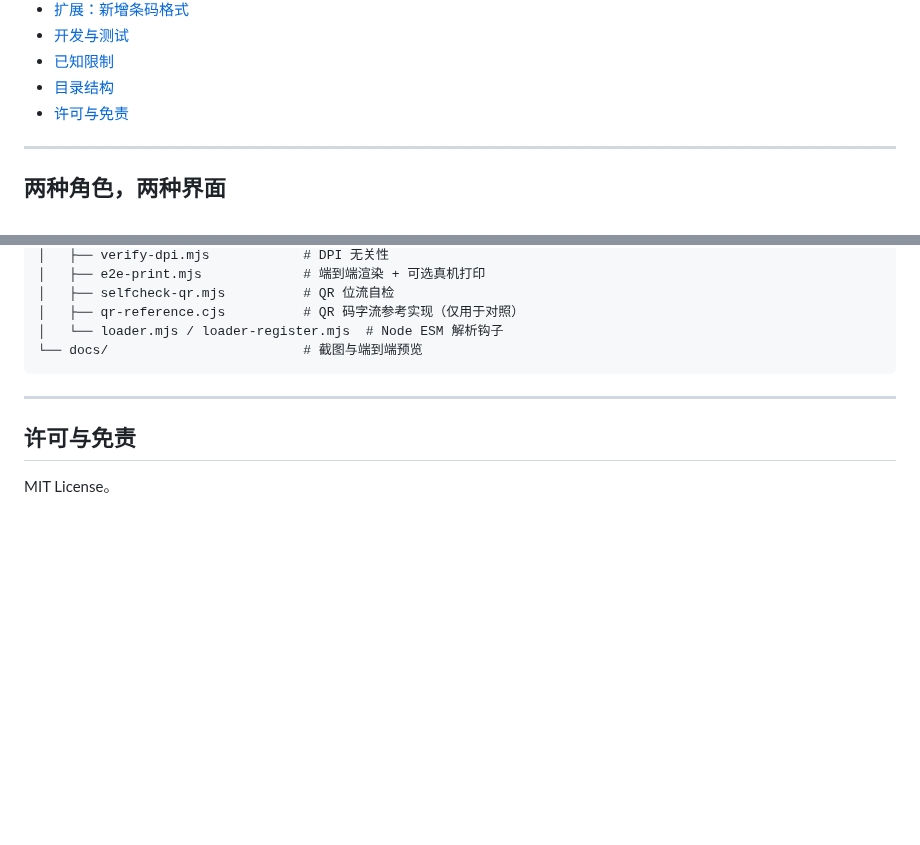
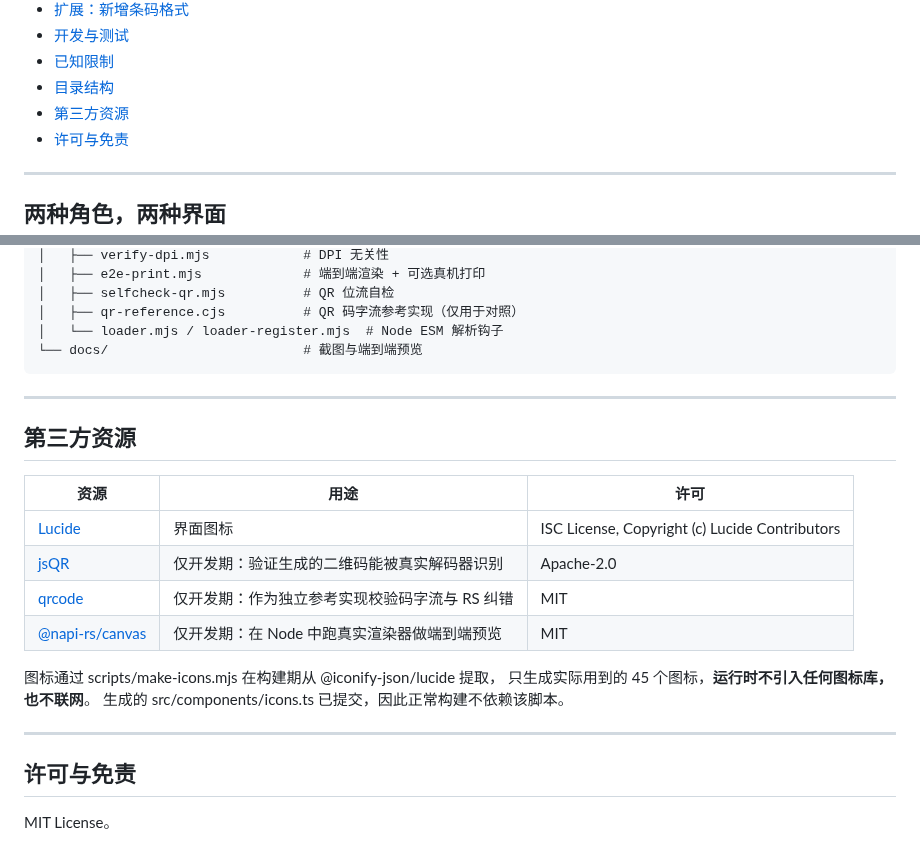
Before and after one commit to xiaochengzina/LabelDesk, a Markdown page: README.md, 2 parts joined by grey strips. Rendered like a GitHub page; blank space fills up the shorter version.

```diff
--- a/README.md
+++ b/README.md
@@ -44,6 +44,7 @@
 - [开发与测试](#开发与测试)
 - [已知限制](#已知限制)
 - [目录结构](#目录结构)
+- [第三方资源](#第三方资源)
 - [许可与免责](#许可与免责)
 
 ---
@@ -625,6 +631,21 @@ LabelDesk/
 
 ---
 
+## 第三方资源
+
+| 资源 | 用途 | 许可 |
+| --- | --- | --- |
+| [Lucide](https://lucide.dev) | 界面图标 | ISC License, Copyright (c) Lucide Contributors |
+| [jsQR](https://github.com/cozmo/jsQR) | 仅开发期：验证生成的二维码能被真实解码器识别 | Apache-2.0 |
+| [qrcode](https://github.com/soldair/node-qrcode) | 仅开发期：作为独立参考实现校验码字流与 RS 纠错 | MIT |
+| [@napi-rs/canvas](https://github.com/Brooooooklyn/canvas) | 仅开发期：在 Node 中跑真实渲染器做端到端预览 | MIT |
+
+图标通过 scripts/make-icons.mjs 在构建期从 @iconify-json/lucide 提取，
+只生成实际用到的 45 个图标，**运行时不引入任何图标库，也不联网**。
+生成的 src/components/icons.ts 已提交，因此正常构建不依赖该脚本。
+
+---
+
 ## 许可与免责
 
 MIT License。
```
Also changed, not shown: other parts of README.md (+5 -0 lines), docs/screenshot-design.png (added), docs/screenshot-operator.png, docs/screenshot.png, 15 other files.
